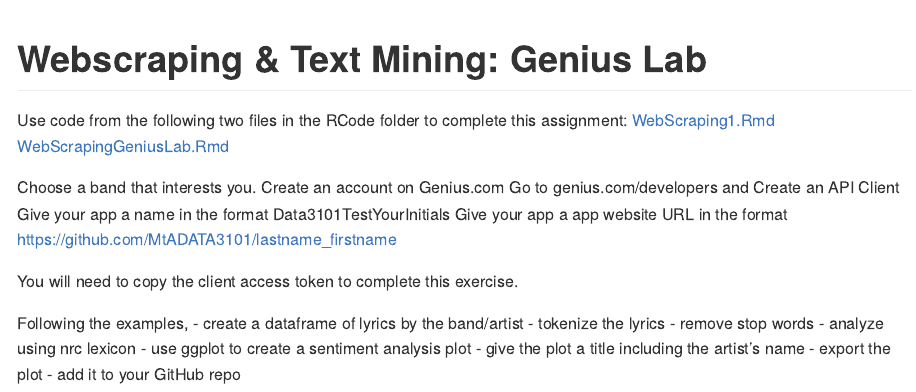
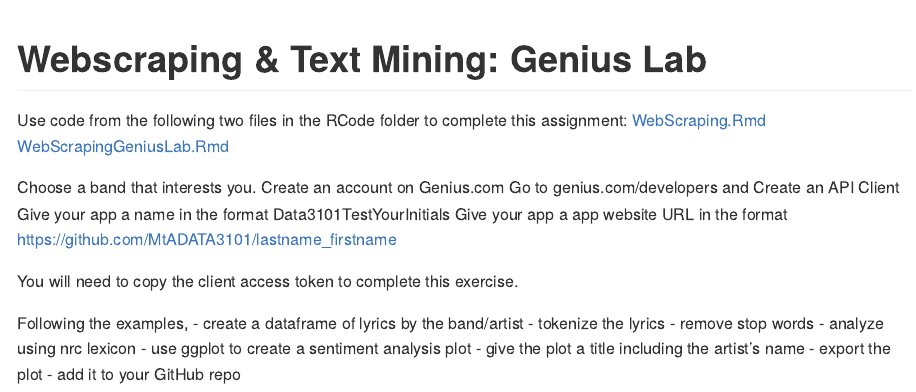
Before and after one commit to MtADATA3101/Course_Documents, an R Markdown document (Assignments/20231121_data3101_webscraping_genius.Rmd): the page in a window 1100 px wide, from its top. Rendered offline with R 4.5, knitr and Pandoc, with nearby package versions.

Commit message:
correct link to frankenstein example for 2023

```diff
--- a/Assignments/20231121_data3101_webscraping_genius.Rmd
+++ b/Assignments/20231121_data3101_webscraping_genius.Rmd
@@ -4,7 +4,7 @@
 ---
 
 Use code from the following two files in the RCode folder to complete this assignment:
-[WebScraping1.Rmd](https://github.com/MtADATA3101/Course_Documents/blob/main/RCode/WebScraping1.Rmd)
+[WebScraping.Rmd](https://github.com/MtADATA3101/Course_Documents/blob/main/RCode/2023webscraping.Rmd)
 [WebScrapingGeniusLab.Rmd](https://github.com/MtADATA3101/Course_Documents/blob/main/RCode/WebScrapingGeniusLab.Rmd)
 
 Choose a band that interests you.
```
